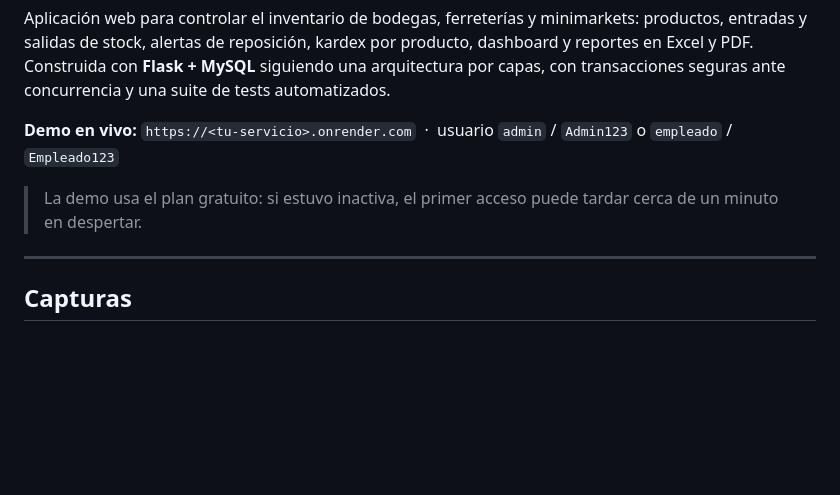
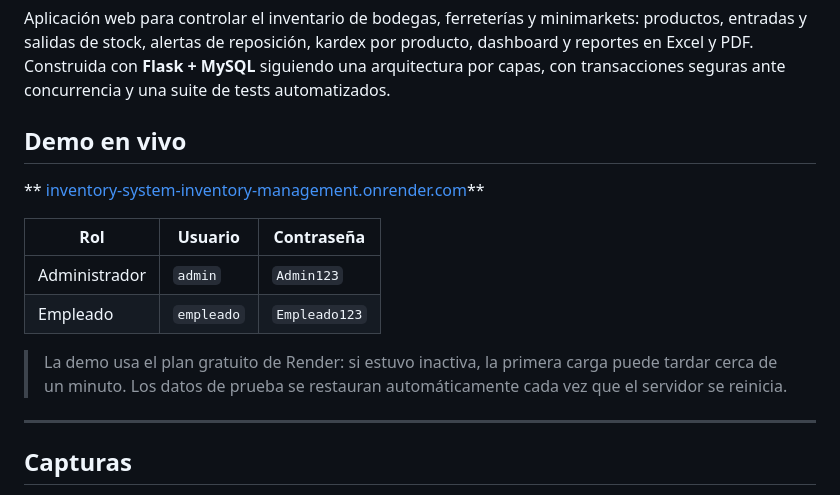
Before and after one commit to x949835964-a11y/inventory-system-inventory-management-system, a Markdown page: README.md, the part around the change. Rendered like a GitHub page; blank space fills up the shorter version.

Commit message:
Revise demo information and user access details
Updated demo link and user credentials in README.

```diff
--- a/README.md
+++ b/README.md
@@ -12,8 +12,17 @@ entradas y salidas de stock, alertas de reposición, kardex por producto, dashbo
 en Excel y PDF. Construida con **Flask + MySQL** siguiendo una arquitectura por capas, con
 transacciones seguras ante concurrencia y una suite de tests automatizados.
 
-**Demo en vivo:** `https://<tu-servicio>.onrender.com` &nbsp;·&nbsp; usuario `admin` / `Admin123` o `empleado` / `Empleado123`
-> La demo usa el plan gratuito: si estuvo inactiva, el primer acceso puede tardar cerca de un minuto en despertar.
+## Demo en vivo
+
+** [inventory-system-inventory-management.onrender.com](https://inventory-system-inventory-management.onrender.com)**
+
+| Rol | Usuario | Contraseña |
+|---|---|---|
+| Administrador | `admin` | `Admin123` |
+| Empleado | `empleado` | `Empleado123` |
+
+> La demo usa el plan gratuito de Render: si estuvo inactiva, la primera carga puede tardar cerca de un minuto.
+> Los datos de prueba se restauran automáticamente cada vez que el servidor se reinicia.
 
 ---
 
```
